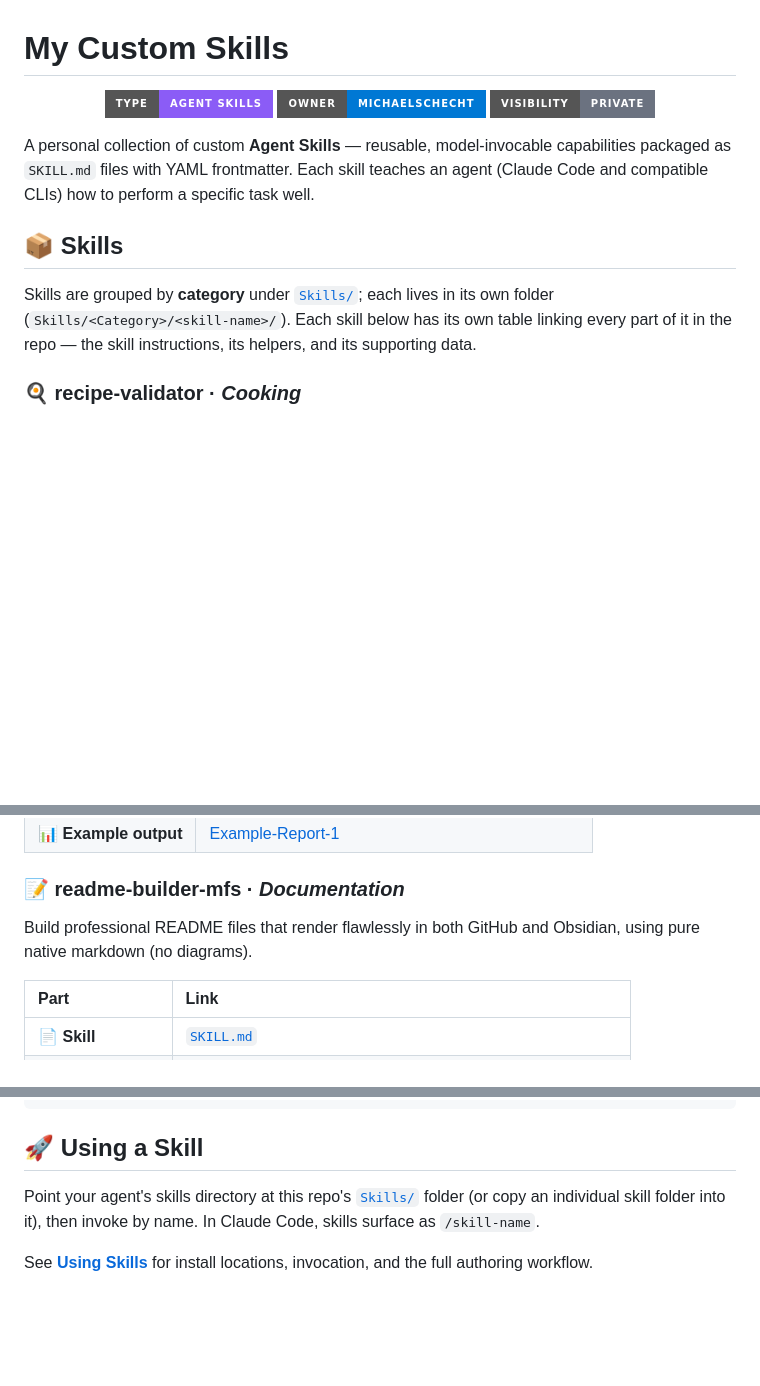
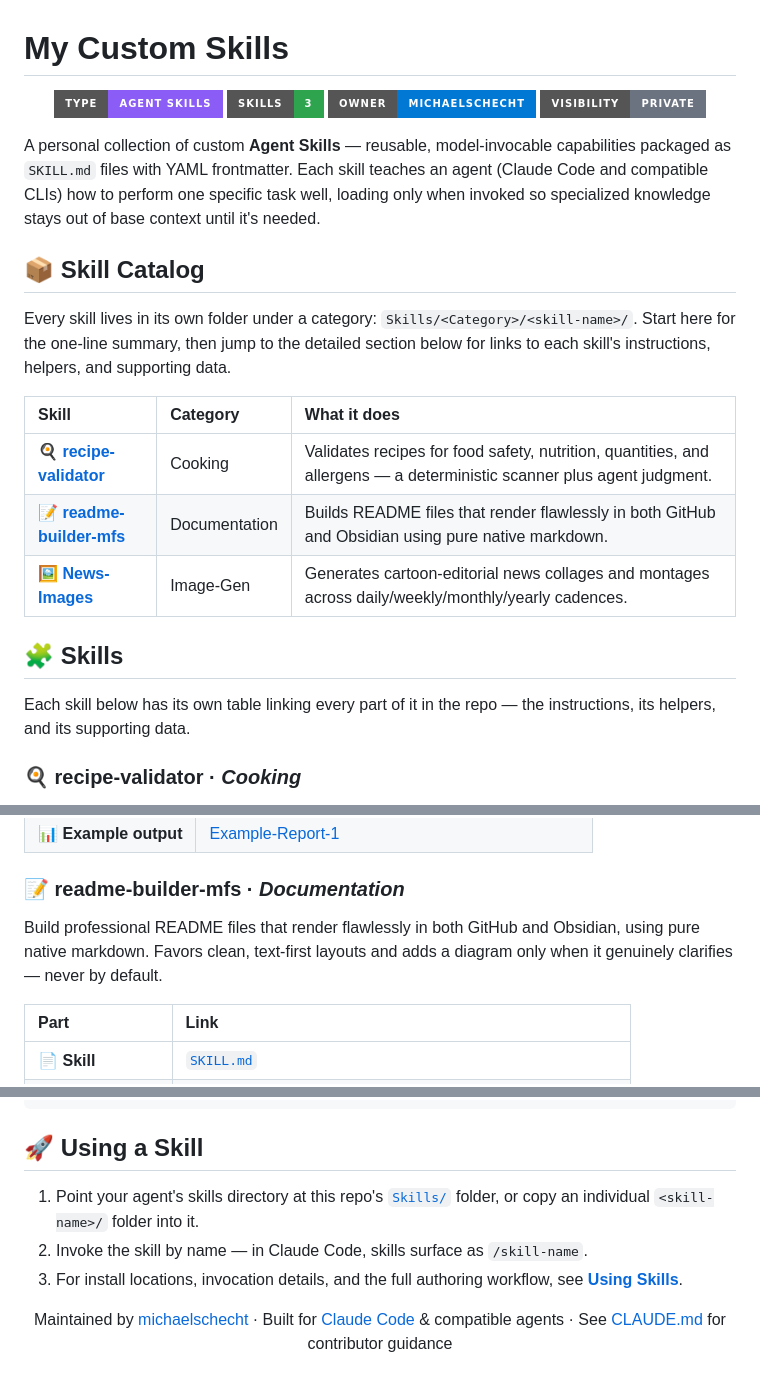
Before and after one commit to ai-automation-tools/agent-skills, a Markdown page: README.md, 3 parts joined by grey strips. GitHub-like rendering; badges without logos; blank space fills up the shorter version.

Commit message:
Redesign README with skill catalog table and footer
Add a scannable top-level catalog table, fix stale readme-builder-mfs
"(no diagrams)" description, add a skill-count badge and a footer.

Co-Authored-By: Claude Opus 4.8 (1M context) <noreply@anthropic.com>

```diff
--- a/README.md
+++ b/README.md
@@ -2,15 +2,26 @@
 
 <p align="center">
   <img src="https://img.shields.io/badge/Type-Agent%20Skills-8B5CF6?style=for-the-badge" alt="Agent Skills">
+  <img src="https://img.shields.io/badge/Skills-3-2ea44f?style=for-the-badge" alt="3 Skills">
   <img src="https://img.shields.io/badge/Owner-michaelschecht-0078D4?style=for-the-badge&logo=github&logoColor=white" alt="Owner">
   <img src="https://img.shields.io/badge/Visibility-Private-6B7280?style=for-the-badge" alt="Private">
 </p>
 
-A personal collection of custom **Agent Skills** — reusable, model-invocable capabilities packaged as `SKILL.md` files with YAML frontmatter. Each skill teaches an agent (Claude Code and compatible CLIs) how to perform a specific task well.
+A personal collection of custom **Agent Skills** — reusable, model-invocable capabilities packaged as `SKILL.md` files with YAML frontmatter. Each skill teaches an agent (Claude Code and compatible CLIs) how to perform one specific task well, loading only when invoked so specialized knowledge stays out of base context until it's needed.
 
-## 📦 Skills
+## 📦 Skill Catalog
 
-Skills are grouped by **category** under [`Skills/`](./Skills); each lives in its own folder (`Skills/<Category>/<skill-name>/`). Each skill below has its own table linking every part of it in the repo — the skill instructions, its helpers, and its supporting data.
+Every skill lives in its own folder under a category: `Skills/<Category>/<skill-name>/`. Start here for the one-line summary, then jump to the detailed section below for links to each skill's instructions, helpers, and supporting data.
+
+| Skill | Category | What it does |
+|:---|:---|:---|
+| [**🍳 recipe-validator**](./Skills/Cooking/recipe-validator/SKILL.md) | Cooking | Validates recipes for food safety, nutrition, quantities, and allergens — a deterministic scanner plus agent judgment. |
+| [**📝 readme-builder-mfs**](./Skills/Documentation/readme-builder-mfs/SKILL.md) | Documentation | Builds README files that render flawlessly in both GitHub and Obsidian using pure native markdown. |
+| [**🖼️ News-Images**](./Skills/Image-Gen/News-Images/SKILL.md) | Image-Gen | Generates cartoon-editorial news collages and montages across daily/weekly/monthly/yearly cadences. |
+
+## 🧩 Skills
+
+Each skill below has its own table linking every part of it in the repo — the instructions, its helpers, and its supporting data.
 
 ### 🍳 recipe-validator · _Cooking_
 
@@ -27,7 +38,7 @@ Validate recipes for food safety, nutrition, quantities, allergen labeling, and
 
 ### 📝 readme-builder-mfs · _Documentation_
 
-Build professional README files that render flawlessly in both GitHub and Obsidian, using pure native markdown (no diagrams).
+Build professional README files that render flawlessly in both GitHub and Obsidian, using pure native markdown. Favors clean, text-first layouts and adds a diagram only when it genuinely clarifies — never by default.
 
 | Part | Link |
 |:---|:---|
@@ -104,6 +115,10 @@ Instructions for the agent...
 
 ## 🚀 Using a Skill
 
-Point your agent's skills directory at this repo's [`Skills/`](./Skills) folder (or copy an individual skill folder into it), then invoke by name. In Claude Code, skills surface as `/skill-name`.
+1. Point your agent's skills directory at this repo's [`Skills/`](./Skills) folder, or copy an individual `<skill-name>/` folder into it.
+2. Invoke the skill by name — in Claude Code, skills surface as `/skill-name`.
+3. For install locations, invocation details, and the full authoring workflow, see [**Using Skills**](./Docs/USING-SKILLS.md).
 
-See [**Using Skills**](./Docs/USING-SKILLS.md) for install locations, invocation, and the full authoring workflow.
+<p align="center">
+  Maintained by <a href="https://github.com/michaelschecht">michaelschecht</a> · Built for <a href="https://claude.com/claude-code">Claude Code</a> &amp; compatible agents · See <a href="./CLAUDE.md">CLAUDE.md</a> for contributor guidance
+</p>
```
Also changed, not shown: other parts of README.md (+2 -2 lines).
